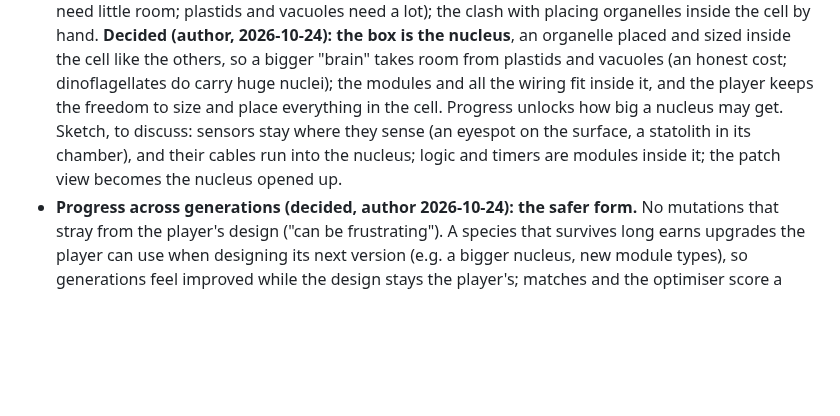
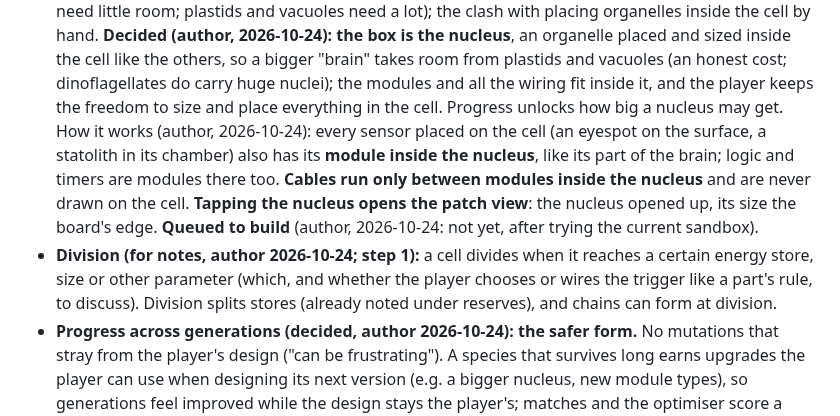
Before and after one commit to vitorhugo1992/tinygod, a Markdown page: CLAUDE.md, the part around the change. Drawn GitHub-style; blank space fills up the shorter version.

Commit message:
Notes: the nucleus holds every module (sensors included), cables only inside it; division to plan
Co-Authored-By: Claude Opus 5.5 <noreply@anthropic.com>

```diff
--- a/CLAUDE.md
+++ b/CLAUDE.md
@@ -415,9 +415,14 @@ runs headless in Node for tests (and later the optimiser).
   nucleus**, an organelle placed and sized inside the cell like the others, so a bigger "brain" takes room from
   plastids and vacuoles (an honest cost; dinoflagellates do carry huge nuclei); the modules and all the wiring fit
   inside it, and the player keeps the freedom to size and place everything in the cell. Progress unlocks how big a
-  nucleus may get. Sketch, to discuss: sensors stay where they sense (an eyespot on the surface, a statolith in its
-  chamber), and their cables run into the nucleus; logic and timers are modules inside it; the patch view becomes the
-  nucleus opened up.
+  nucleus may get. How it works (author, 2026-10-24): every sensor placed on the cell (an eyespot on the surface, a
+  statolith in its chamber) also has its **module inside the nucleus**, like its part of the brain; logic and timers
+  are modules there too. **Cables run only between modules inside the nucleus** and are never drawn on the cell.
+  **Tapping the nucleus opens the patch view**: the nucleus opened up, its size the board's edge.
+  **Queued to build** (author, 2026-10-24: not yet, after trying the current sandbox).
+- **Division (for notes, author 2026-10-24; step 1):** a cell divides when it reaches a certain energy store, size or
+  other parameter (which, and whether the player chooses or wires the trigger like a part's rule, to discuss).
+  Division splits stores (already noted under reserves), and chains can form at division.
 - **Progress across generations (decided, author 2026-10-24): the safer form.** No mutations that stray from the
   player's design ("can be frustrating"). A species that survives long earns upgrades the player can use when
   designing its next version (e.g. a bigger nucleus, new module types), so generations feel improved while the design
```
